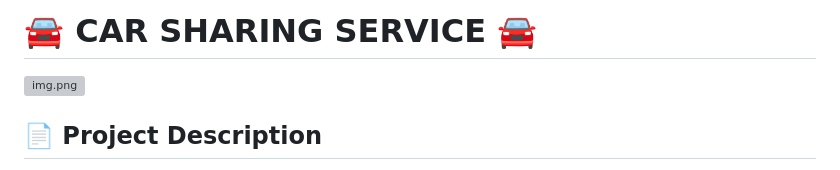
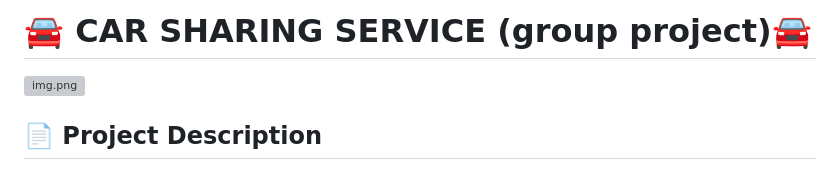
Before and after one commit to GalubaGSV/-car-sharing-service, a Markdown page: README.MD, the part around the change. Drawn GitHub-style; grey boxes are pictures that could not be loaded.

```diff
--- a/README.MD
+++ b/README.MD
@@ -1,4 +1,4 @@
-# 🚘 CAR SHARING SERVICE 🚘
+# 🚘 CAR SHARING SERVICE (group project)🚘
 
 ![img.png](src/main/resources/docs/img.png)
 
```
